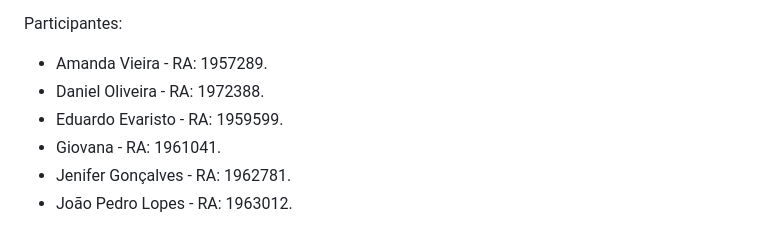
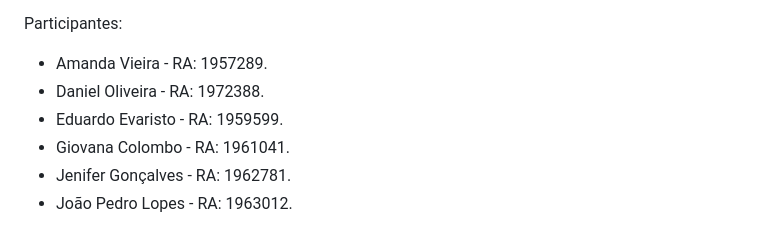
Before and after one commit to edueevaristo/fulltime-ecanhoto, a Markdown page: readme.md, the part around the change. GitHub-like rendering.

Commit message:
[feature/sm-1] - Adicionando sobrenome da participante e nome do arquivo (padrão de projetos)

```diff
--- a/readme.md
+++ b/readme.md
@@ -10,7 +10,7 @@ Participantes:
 - Amanda Vieira - RA: 1957289.
 - Daniel Oliveira - RA: 1972388.
 - Eduardo Evaristo - RA: 1959599.
-- Giovana - RA: 1961041.
+- Giovana Colombo - RA: 1961041.
 - Jenifer Gonçalves - RA: 1962781.
 - João Pedro Lopes - RA: 1963012.
 
```
